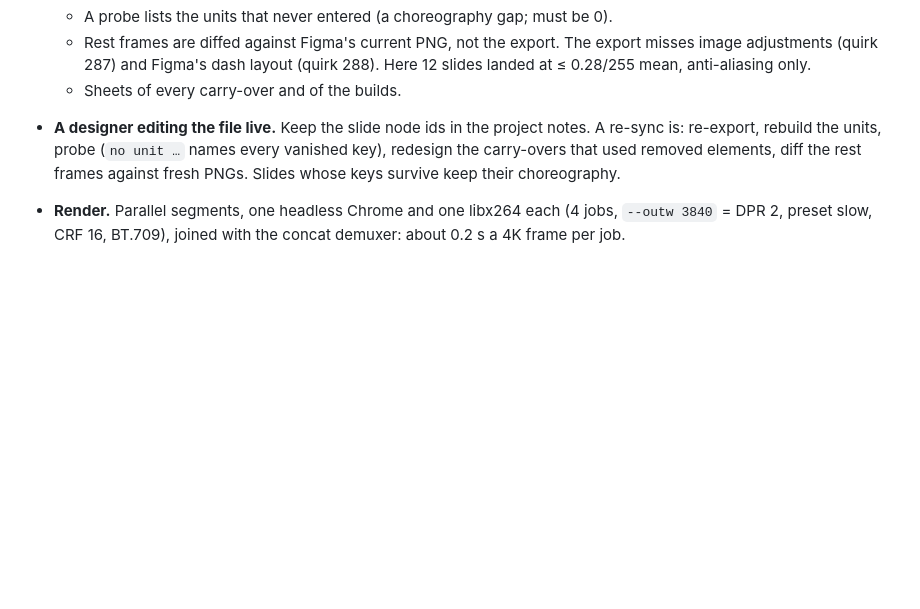
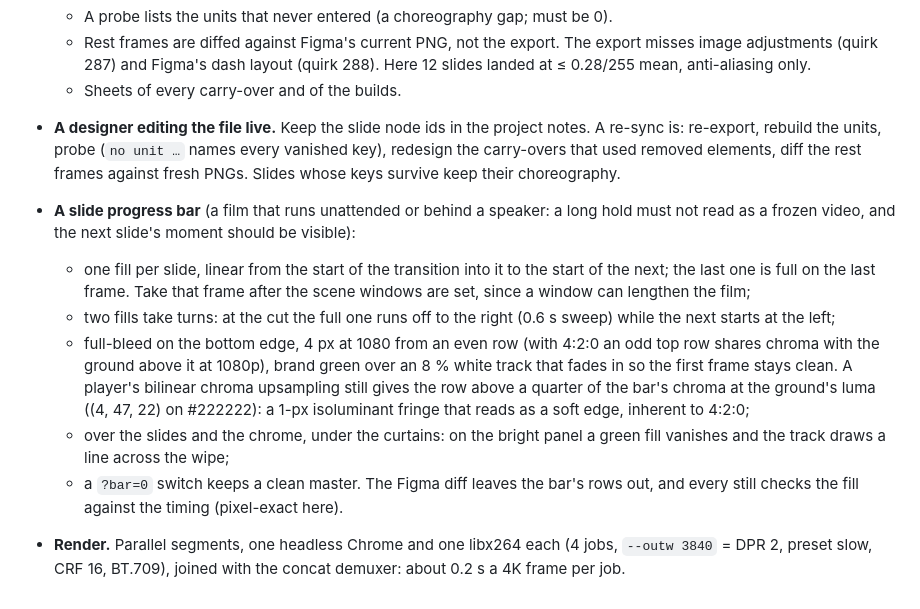
Before and after one commit to glmelnik96/La-moution-design_vila-claude, a Markdown page: reference/html-figma-1to1.md, the part around the change. GitHub-like rendering; blank space fills up the shorter version.

Commit message:
Add a slide progress bar to deck films (§8c)
A deck film runs unattended or behind a speaker, and a long hold read as a frozen video with no hint of when
the next slide comes. One linear fill per slide, from the start of the transition into it to the start of the
next; two fills take turns at the cut; 4 px from an even row on the bottom edge, under the section curtains;
a ?bar=0 switch keeps a clean master. Also notes the 1-px chroma fringe a player still draws above a
saturated line in 4:2:0, so it is not mistaken for a defect.

Co-Authored-By: Claude Opus 5.5 <noreply@anthropic.com>

```diff
--- a/reference/html-figma-1to1.md
+++ b/reference/html-figma-1to1.md
@@ -415,5 +415,18 @@ dashboard) as one 163 s film, 4K 50 fps, in the motion language of §8b.
 - **A designer editing the file live.** Keep the slide node ids in the project notes. A re-sync is: re-export, rebuild the
   units, probe (`no unit …` names every vanished key), redesign the carry-overs that used removed elements, diff the rest
   frames against fresh PNGs. Slides whose keys survive keep their choreography.
+- **A slide progress bar** (a film that runs unattended or behind a speaker: a long hold must not read as a frozen
+  video, and the next slide's moment should be visible):
+  - one fill per slide, linear from the start of the transition into it to the start of the next; the last one is
+    full on the last frame. Take that frame after the scene windows are set, since a window can lengthen the film;
+  - two fills take turns: at the cut the full one runs off to the right (0.6 s sweep) while the next starts at the left;
+  - full-bleed on the bottom edge, 4 px at 1080 from an even row (with 4:2:0 an odd top row shares chroma with the
+    ground above it at 1080p), brand green over an 8 % white track that fades in so the first frame stays clean. A
+    player's bilinear chroma upsampling still gives the row above a quarter of the bar's chroma at the ground's luma
+    ((4, 47, 22) on #222222): a 1-px isoluminant fringe that reads as a soft edge, inherent to 4:2:0;
+  - over the slides and the chrome, under the curtains: on the bright panel a green fill vanishes and the track draws
+    a line across the wipe;
+  - a `?bar=0` switch keeps a clean master. The Figma diff leaves the bar's rows out, and every still checks the fill
+    against the timing (pixel-exact here).
 - **Render.** Parallel segments, one headless Chrome and one libx264 each (4 jobs, `--outw 3840` = DPR 2, preset slow,
   CRF 16, BT.709), joined with the concat demuxer: about 0.2 s a 4K frame per job.
```
